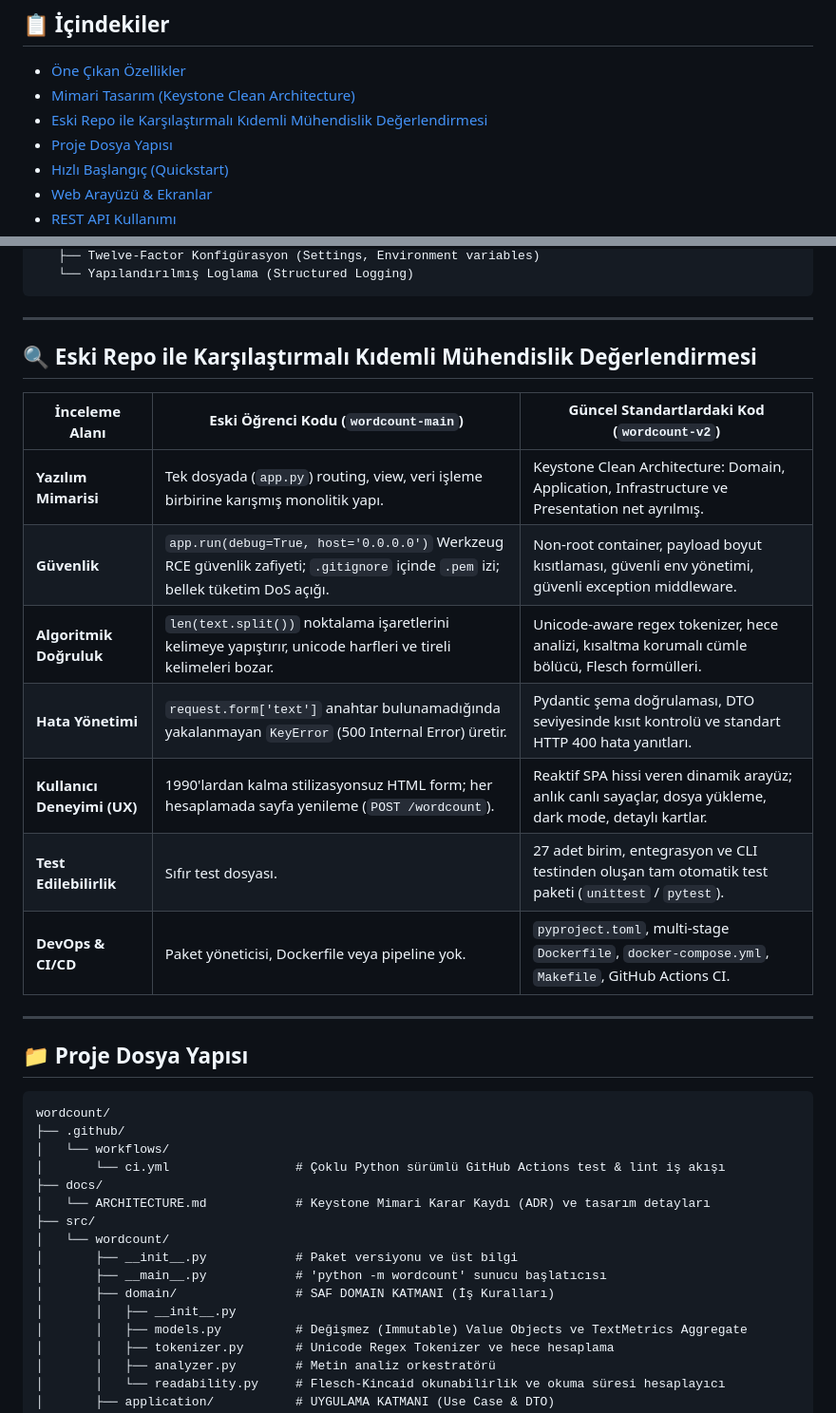
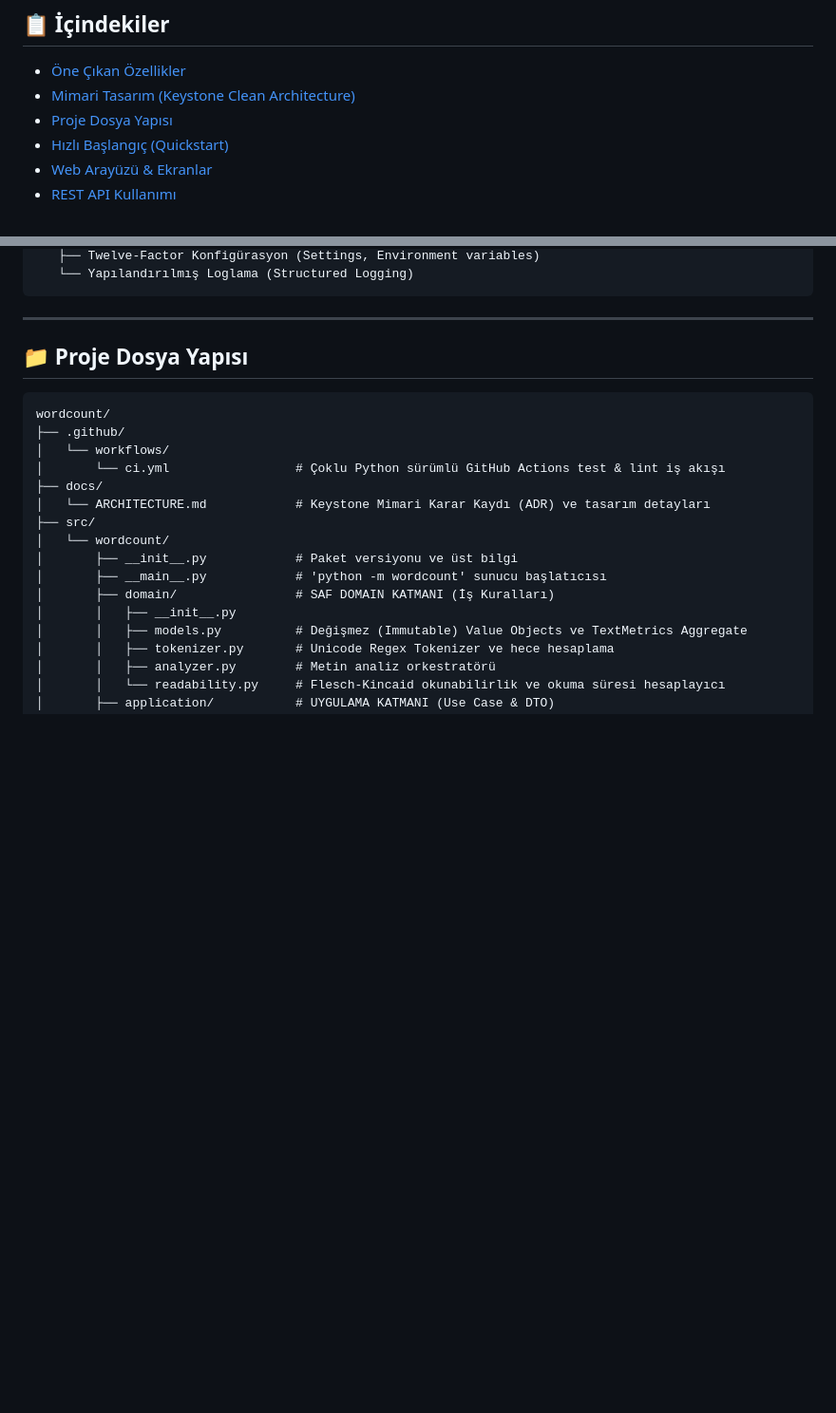
Before and after one commit to cihatcoban/wordcount, a Markdown page: README.md, 2 parts joined by grey strips. Shown at 95% size. GitHub-like rendering; blank space fills up the shorter version.

Commit message:
Remove old repo comparison section from README
Removed the 'Eski Repo ile Karşılaştırmalı Kıdemli Mühendislik Değerlendirmesi' section and its content from the README.

```diff
--- a/README.md
+++ b/README.md
@@ -12,7 +12,6 @@
 ## 📋 İçindekiler
 - [Öne Çıkan Özellikler](#-öne-çıkan-özellikler)
 - [Mimari Tasarım (Keystone Clean Architecture)](#-mimari-tasarım-keystone-clean-architecture)
-- [Eski Repo ile Karşılaştırmalı Kıdemli Mühendislik Değerlendirmesi](#-eski-repo-ile-karşılaştırmalı-kıdemli-mühendislik-değerlendirmesi)
 - [Proje Dosya Yapısı](#-proje-dosya-yapısı)
 - [Hızlı Başlangıç (Quickstart)](#-hızlı-başlangıç-quickstart)
 - [Web Arayüzü & Ekranlar](#-web-arayüzü--ekranlar)
@@ -79,19 +78,6 @@ Sistem, bağımlılıkların yalnızca içeriye (merkeze) doğru aktığı katma
 
 ---
 
-## 🔍 Eski Repo ile Karşılaştırmalı Kıdemli Mühendislik Değerlendirmesi
-
-| İnceleme Alanı | Eski Öğrenci Kodu (`wordcount-main`) | Güncel Standartlardaki Kod (`wordcount-v2`) |
-|---|---|---|
-| **Yazılım Mimarisi** | Tek dosyada (`app.py`) routing, view, veri işleme birbirine karışmış monolitik yapı. | Keystone Clean Architecture: Domain, Application, Infrastructure ve Presentation net ayrılmış. |
-| **Güvenlik** | `app.run(debug=True, host='0.0.0.0')` Werkzeug RCE güvenlik zafiyeti; `.gitignore` içinde `.pem` izi; bellek tüketim DoS açığı. | Non-root container, payload boyut kısıtlaması, güvenli env yönetimi, güvenli exception middleware. |
-| **Algoritmik Doğruluk** | `len(text.split())` noktalama işaretlerini kelimeye yapıştırır, unicode harfleri ve tireli kelimeleri bozar. | Unicode-aware regex tokenizer, hece analizi, kısaltma korumalı cümle bölücü, Flesch formülleri. |
-| **Hata Yönetimi** | `request.form['text']` anahtar bulunamadığında yakalanmayan `KeyError` (500 Internal Error) üretir. | Pydantic şema doğrulaması, DTO seviyesinde kısıt kontrolü ve standart HTTP 400 hata yanıtları. |
-| **Kullanıcı Deneyimi (UX)** | 1990'lardan kalma stilizasyonsuz HTML form; her hesaplamada sayfa yenileme (`POST /wordcount`). | Reaktif SPA hissi veren dinamik arayüz; anlık canlı sayaçlar, dosya yükleme, dark mode, detaylı kartlar. |
-| **Test Edilebilirlik** | Sıfır test dosyası. | 27 adet birim, entegrasyon ve CLI testinden oluşan tam otomatik test paketi (`unittest` / `pytest`). |
-| **DevOps & CI/CD** | Paket yöneticisi, Dockerfile veya pipeline yok. | `pyproject.toml`, multi-stage `Dockerfile`, `docker-compose.yml`, `Makefile`, GitHub Actions CI. |
-
----
 
 ## 📁 Proje Dosya Yapısı
 
```
